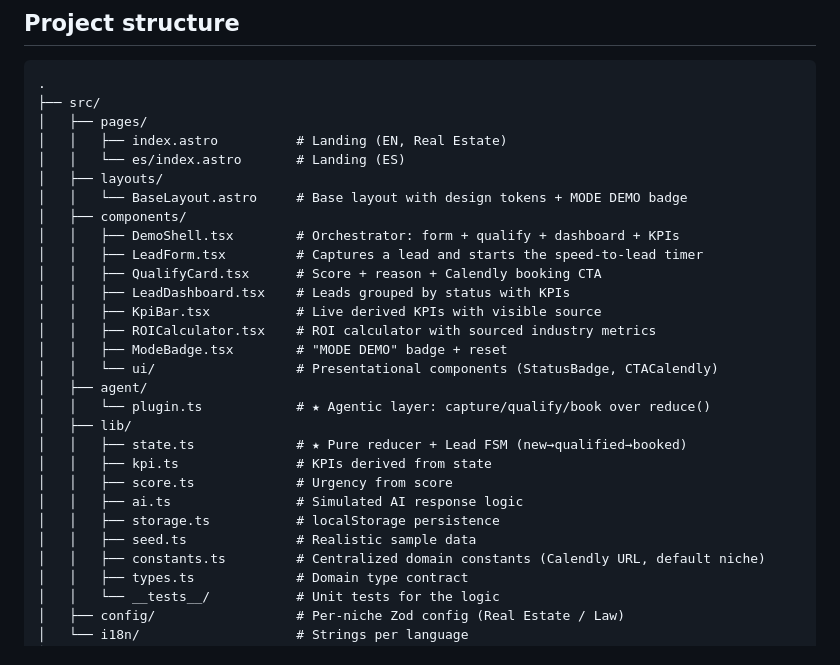
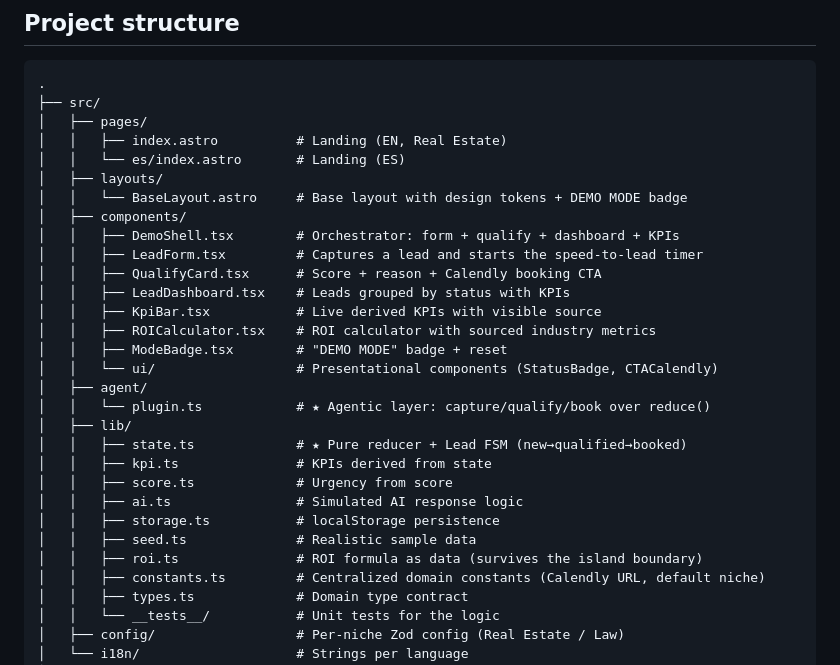
Before and after one commit to Christopher-Sch-dev/showcase-all-demos, a Markdown page: demo-lead-qualifier-showcase/README.md, the part around one of its changes. Rendered like a GitHub page.

```diff
--- a/demo-lead-qualifier-showcase/README.md
+++ b/demo-lead-qualifier-showcase/README.md
@@ -62,7 +62,7 @@ npm run preview      # Serves the build locally
 │   │   ├── index.astro          # Landing (EN, Real Estate)
 │   │   └── es/index.astro       # Landing (ES)
 │   ├── layouts/
-│   │   └── BaseLayout.astro     # Base layout with design tokens + MODE DEMO badge
+│   │   └── BaseLayout.astro     # Base layout with design tokens + DEMO MODE badge
 │   ├── components/
 │   │   ├── DemoShell.tsx        # Orchestrator: form + qualify + dashboard + KPIs
 │   │   ├── LeadForm.tsx         # Captures a lead and starts the speed-to-lead timer
@@ -70,7 +70,7 @@ npm run preview      # Serves the build locally
 │   │   ├── LeadDashboard.tsx    # Leads grouped by status with KPIs
 │   │   ├── KpiBar.tsx           # Live derived KPIs with visible source
 │   │   ├── ROICalculator.tsx    # ROI calculator with sourced industry metrics
-│   │   ├── ModeBadge.tsx        # "MODE DEMO" badge + reset
+│   │   ├── ModeBadge.tsx        # "DEMO MODE" badge + reset
 │   │   └── ui/                  # Presentational components (StatusBadge, CTACalendly)
 │   ├── agent/
 │   │   └── plugin.ts            # ★ Agentic layer: capture/qualify/book over reduce()
@@ -81,6 +81,7 @@ npm run preview      # Serves the build locally
 │   │   ├── ai.ts                # Simulated AI response logic
 │   │   ├── storage.ts           # localStorage persistence
 │   │   ├── seed.ts              # Realistic sample data
+│   │   ├── roi.ts               # ROI formula as data (survives the island boundary)
 │   │   ├── constants.ts         # Centralized domain constants (Calendly URL, default niche)
 │   │   ├── types.ts             # Domain type contract
 │   │   └── __tests__/           # Unit tests for the logic
```
Also changed, not shown: other parts of demo-lead-qualifier-showcase/README.md (+1 -1 lines), demo-lead-qualifier-showcase/README.es.md (+2 -1 lines).
